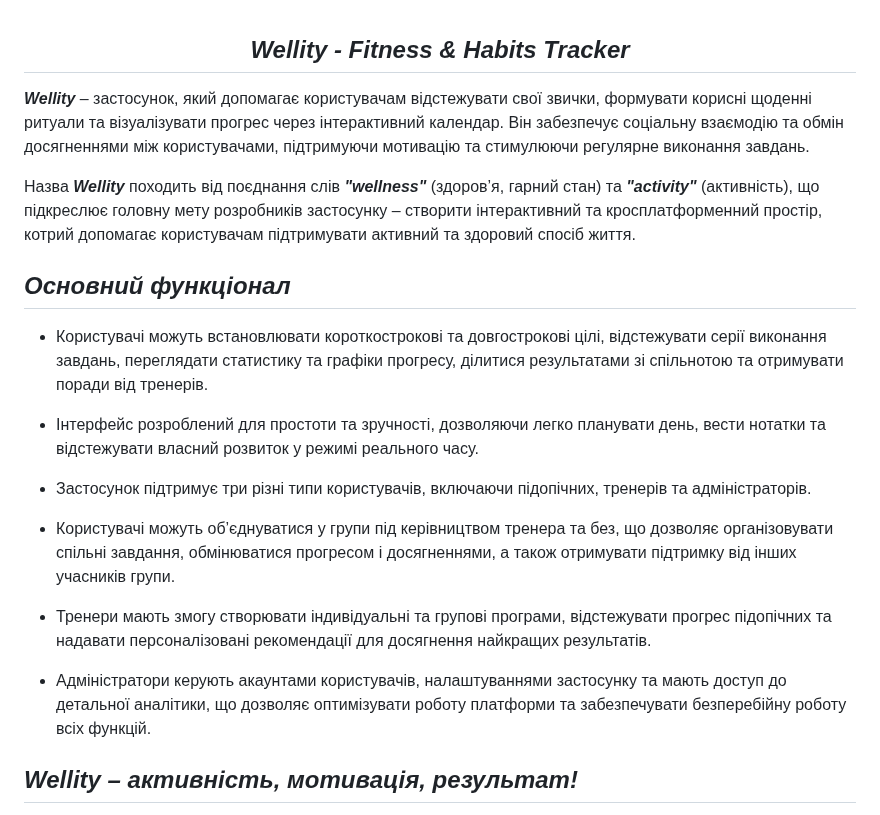
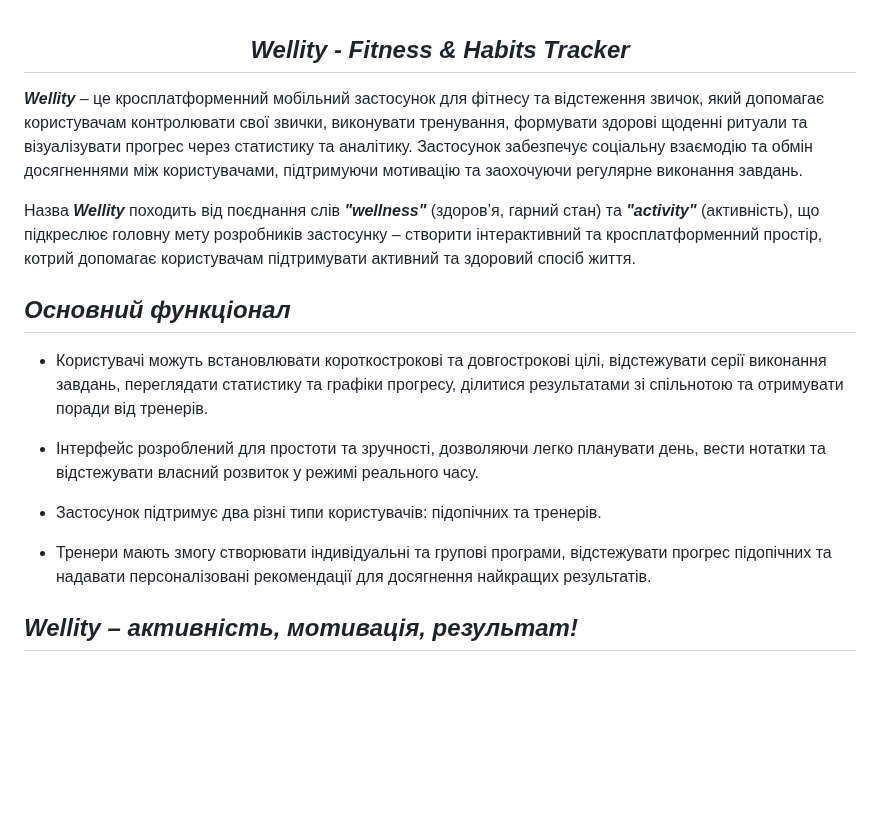
Before and after one commit to ukma-cs-ssdm-2025/team-badhabits, a Markdown page: ProjectDescription.md, the part around the change. Drawn GitHub-style; blank space fills up the shorter version.

Commit message:
Update ProjectDescription.md
Update on functionality information

```diff
--- a/ProjectDescription.md
+++ b/ProjectDescription.md
@@ -1,6 +1,6 @@
 ## <center>*Wellity - Fitness & Habits Tracker*</center>
 
-_**Wellity**_ – застосунок, який допомагає користувачам відстежувати свої звички, формувати корисні щоденні ритуали та візуалізувати прогрес через інтерактивний календар. Він забезпечує соціальну взаємодію та обмін досягненнями між користувачами, підтримуючи мотивацію та стимулюючи регулярне виконання завдань.
+_**Wellity**_ – це кросплатформенний мобільний застосунок для фітнесу та відстеження звичок, який допомагає користувачам контролювати свої звички, виконувати тренування, формувати здорові щоденні ритуали та візуалізувати прогрес через статистику та аналітику. Застосунок забезпечує соціальну взаємодію та обмін досягненнями між користувачами, підтримуючи мотивацію та заохочуючи регулярне виконання завдань.
 
 Назва _**Wellity**_ походить від поєднання слів _**"wellness"**_ (здоров’я, гарний стан) та _**"activity"**_ (активність), що підкреслює головну мету розробників застосунку – створити інтерактивний та кросплатформенний простір, котрий допомагає користувачам підтримувати активний та здоровий спосіб життя.
 
@@ -10,13 +10,9 @@ _**Wellity**_ – застосунок, який допомагає корист
 
 - Інтерфейс розроблений для простоти та зручності, дозволяючи легко планувати день, вести нотатки та відстежувати власний розвиток у режимі реального часу.
 
-- Застосунок підтримує три різні типи користувачів, включаючи підопічних, тренерів та адміністраторів.
-
-- Користувачі можуть об’єднуватися у групи під керівництвом тренера та без, що дозволяє організовувати спільні завдання, обмінюватися прогресом і досягненнями, а також отримувати підтримку від інших учасників групи.
+- Застосунок підтримує два різні типи користувачів: підопічних та тренерів.
 
 - Тренери мають змогу створювати індивідуальні та групові програми, відстежувати прогрес підопічних та надавати персоналізовані рекомендації для досягнення найкращих результатів.
-
-- Адміністратори керують акаунтами користувачів, налаштуваннями застосунку та мають доступ до детальної аналітики, що дозволяє оптимізувати роботу платформи та забезпечувати безперебійну роботу всіх функцій.
 
 ## _**Wellity – активність, мотивація, результат!**_
 
```
